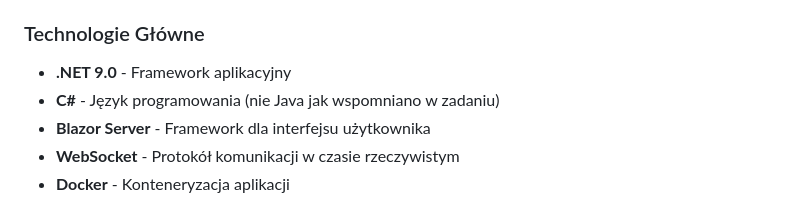
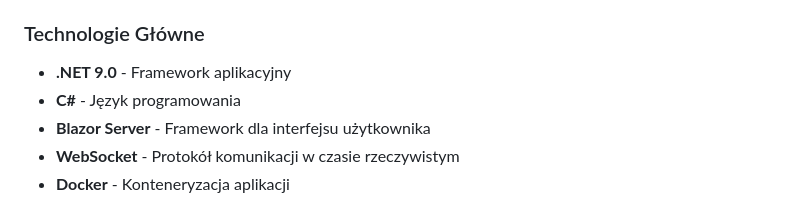
Before and after one commit to SmoQx/chat_client, a Markdown page: README.md, the part around the change. Rendered like a GitHub page.

```diff
--- a/README.md
+++ b/README.md
@@ -18,7 +18,7 @@ Aplikacja wykorzystuje architekturę klient-serwer z komunikacją WebSocket, co
 
 ### Technologie Główne
 - **.NET 9.0** - Framework aplikacyjny
-- **C#** - Język programowania (nie Java jak wspomniano w zadaniu)
+- **C#** - Język programowania
 - **Blazor Server** - Framework dla interfejsu użytkownika
 - **WebSocket** - Protokół komunikacji w czasie rzeczywistym
 - **Docker** - Konteneryzacja aplikacji
```
